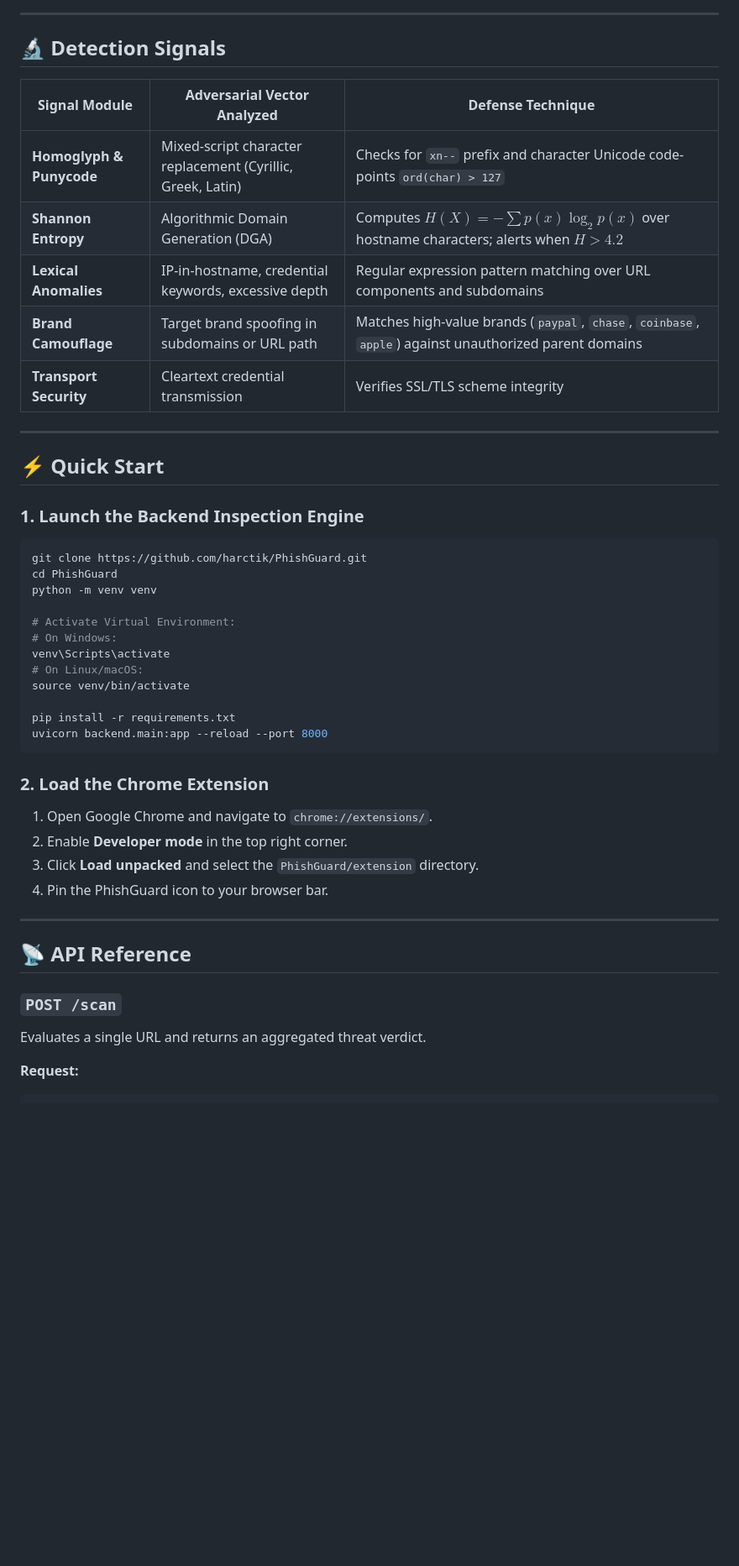
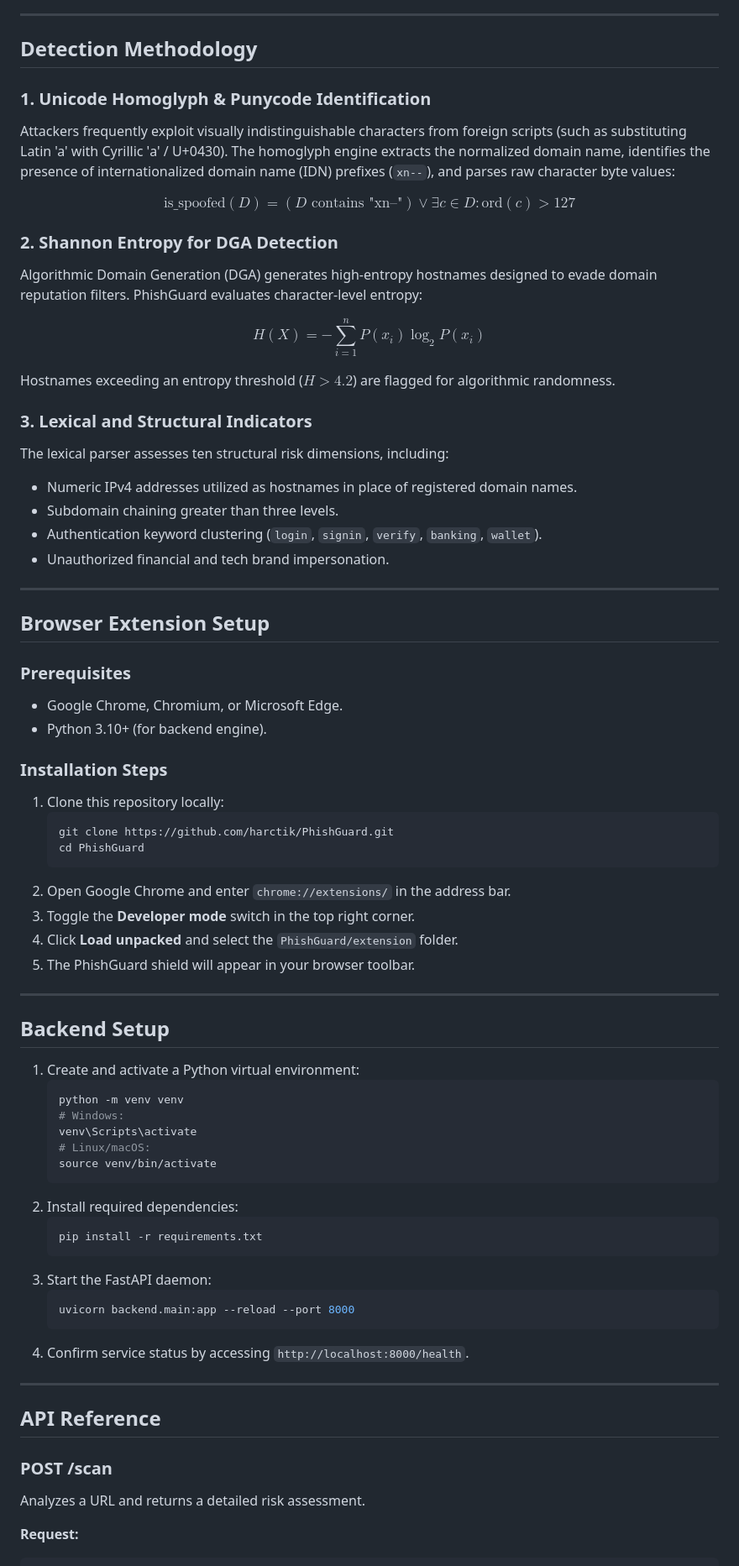
Before and after one commit to harctik/PhishGuard, a Markdown page: README.md, the part around one of its changes. Shown at 84% size. GitHub-like rendering; blank space fills up the shorter version.

Commit message:
docs: add architecture banner, eliminate emojis, and expand technical depth

````diff
--- a/README.md
+++ b/README.md
@@ -53,50 +57,74 @@ flowchart TD
 
 ---
 
-## 🔬 Detection Signals
+## Detection Methodology
 
-| Signal Module | Adversarial Vector Analyzed | Defense Technique |
-|---|---|---|
-| **Homoglyph & Punycode** | Mixed-script character replacement (Cyrillic, Greek, Latin) | Checks for `xn--` prefix and character Unicode code-points `ord(char) > 127` |
-| **Shannon Entropy** | Algorithmic Domain Generation (DGA) | Computes $H(X) = -\sum p(x) \log_2 p(x)$ over hostname characters; alerts when $H > 4.2$ |
-| **Lexical Anomalies** | IP-in-hostname, credential keywords, excessive depth | Regular expression pattern matching over URL components and subdomains |
-| **Brand Camouflage** | Target brand spoofing in subdomains or URL path | Matches high-value brands (`paypal`, `chase`, `coinbase`, `apple`) against unauthorized parent domains |
-| **Transport Security** | Cleartext credential transmission | Verifies SSL/TLS scheme integrity |
+### 1. Unicode Homoglyph & Punycode Identification
+Attackers frequently exploit visually indistinguishable characters from foreign scripts (such as substituting Latin 'a' with Cyrillic 'а' / U+0430). The homoglyph engine extracts the normalized domain name, identifies the presence of internationalized domain name (IDN) prefixes (`xn--`), and parses raw character byte values:
+
+$$\text{is\_spoofed}(D) = (D \text{ contains } \text{"xn--"}) \lor \exists c \in D : \text{ord}(c) > 127$$
+
+### 2. Shannon Entropy for DGA Detection
+Algorithmic Domain Generation (DGA) generates high-entropy hostnames designed to evade domain reputation filters. PhishGuard evaluates character-level entropy:
+
+$$H(X) = -\sum_{i=1}^{n} P(x_i) \log_2 P(x_i)$$
+
+Hostnames exceeding an entropy threshold ($H > 4.2$) are flagged for algorithmic randomness.
+
+### 3. Lexical and Structural Indicators
+The lexical parser assesses ten structural risk dimensions, including:
+- Numeric IPv4 addresses utilized as hostnames in place of registered domain names.
+- Subdomain chaining greater than three levels.
+- Authentication keyword clustering (`login`, `signin`, `verify`, `banking`, `wallet`).
+- Unauthorized financial and tech brand impersonation.
 
 ---
 
-## ⚡ Quick Start
+## Browser Extension Setup
 
-### 1. Launch the Backend Inspection Engine
+### Prerequisites
+- Google Chrome, Chromium, or Microsoft Edge.
+- Python 3.10+ (for backend engine).
 
-```bash
-git clone https://github.com/harctik/PhishGuard.git
-cd PhishGuard
-python -m venv venv
-
-# Activate Virtual Environment:
-# On Windows:
-venv\Scripts\activate
-# On Linux/macOS:
-source venv/bin/activate
-
-pip install -r requirements.txt
-uvicorn backend.main:app --reload --port 8000
-```
-
-### 2. Load the Chrome Extension
-
-1. Open Google Chrome and navigate to `chrome://extensions/`.
-2. Enable **Developer mode** in the top right corner.
-3. Click **Load unpacked** and select the `PhishGuard/extension` directory.
-4. Pin the PhishGuard icon to your browser bar.
+### Installation Steps
+1. Clone this repository locally:
+   ```bash
+   git clone https://github.com/harctik/PhishGuard.git
+   cd PhishGuard
+   ```
+2. Open Google Chrome and enter `chrome://extensions/` in the address bar.
+3. Toggle the **Developer mode** switch in the top right corner.
+4. Click **Load unpacked** and select the `PhishGuard/extension` folder.
+5. The PhishGuard shield will appear in your browser toolbar.
 
 ---
 
-## 📡 API Reference
+## Backend Setup
 
-### `POST /scan`
-Evaluates a single URL and returns an aggregated threat verdict.
+1. Create and activate a Python virtual environment:
+   ```bash
+   python -m venv venv
+   # Windows:
+   venv\Scripts\activate
+   # Linux/macOS:
+   source venv/bin/activate
+   ```
+2. Install required dependencies:
+   ```bash
+   pip install -r requirements.txt
+   ```
+3. Start the FastAPI daemon:
+   ```bash
+   uvicorn backend.main:app --reload --port 8000
+   ```
+4. Confirm service status by accessing `http://localhost:8000/health`.
+
+---
+
+## API Reference
+
+### POST /scan
+Analyzes a URL and returns a detailed risk assessment.
 
 **Request:**
 ```json
````
Also changed, not shown: other parts of README.md (+50 -40 lines), banner.png (added), 13 other files.
